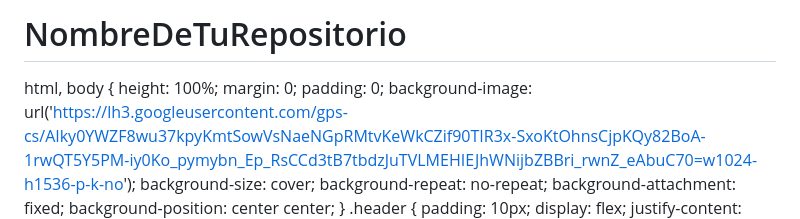
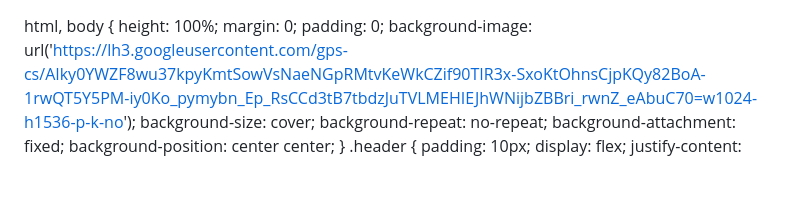
Before and after one commit to davidregx/TIENDA, a Markdown page: README.md, the part around the change. Drawn GitHub-style; blank space fills up the shorter version.

```diff
--- a/README.md
+++ b/README.md
@@ -1,4 +1,3 @@
-# NombreDeTuRepositorio
 <html lang="es">
 <head>
     <meta charset="UTF-8" />
```
